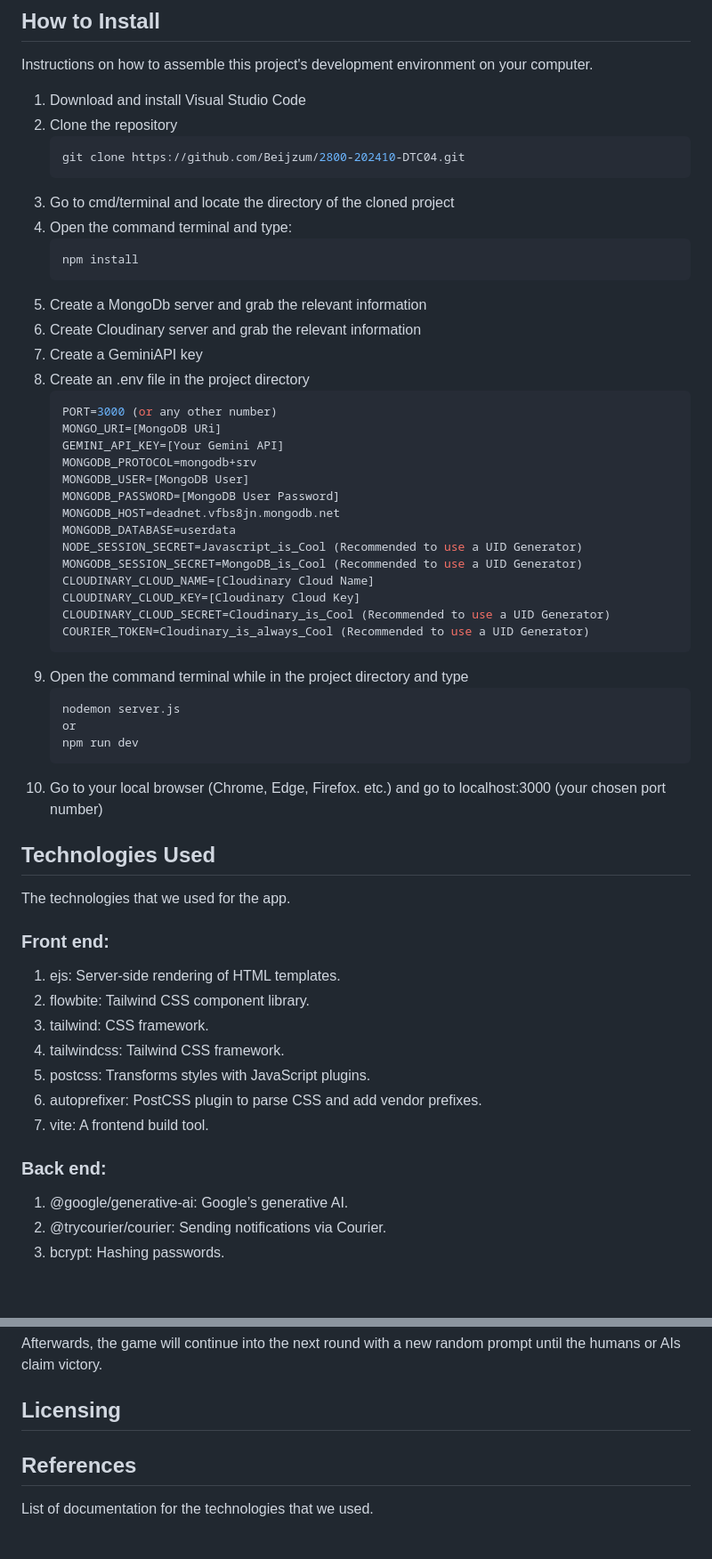
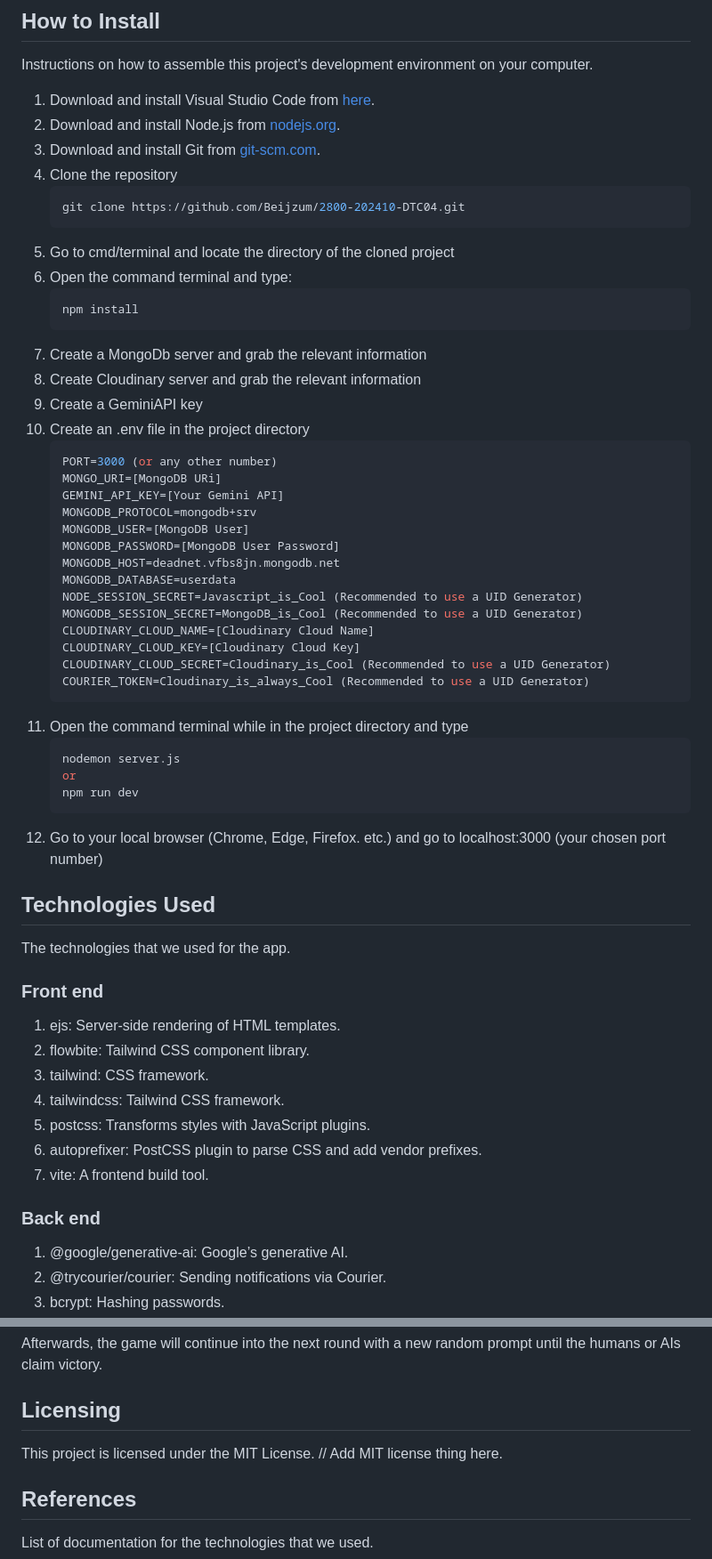
Before and after one commit to Beijzum/2800-202410-DTC04, a Markdown page: README.md, 2 parts joined by grey strips. Shown: that part at 89% size. GitHub-like rendering; blank space fills up the shorter version.

Commit message:
ADD small license part

````diff
--- a/README.md
+++ b/README.md
@@ -40,21 +40,23 @@ In the future, we believe that there will be an increase of bad actors programmi
 
 Instructions on how to assemble this project's development environment on your computer.
 
-1. Download and install Visual Studio Code
-2. Clone the repository
+1. Download and install Visual Studio Code from [here](https://code.visualstudio.com/).
+2. Download and install Node.js from [nodejs.org](https://nodejs.org/).
+3. Download and install Git from [git-scm.com](https://git-scm.com/).
+4. Clone the repository
     ```sh
     git clone https://github.com/Beijzum/2800-202410-DTC04.git
     ```
-3. Go to cmd/terminal and locate the directory of the cloned project
-4. Open the command terminal and type:
+5. Go to cmd/terminal and locate the directory of the cloned project
+6. Open the command terminal and type:
     ```sh
     npm install
     ```
-5. Create a MongoDb server and grab the relevant information
-6. Create Cloudinary server and grab the relevant information
-7. Create a GeminiAPI key
-8. Create an .env file in the project directory
-    ```sh
+7. Create a MongoDb server and grab the relevant information
+8. Create Cloudinary server and grab the relevant information
+9. Create a GeminiAPI key
+10. Create an .env file in the project directory
+    ```js
     PORT=3000 (or any other number)
     MONGO_URI=[MongoDB URi]
     GEMINI_API_KEY=[Your Gemini API]
@@ -70,20 +72,20 @@ Instructions on how to assemble this project's development environment on your c
     CLOUDINARY_CLOUD_SECRET=Cloudinary_is_Cool (Recommended to use a UID Generator)
     COURIER_TOKEN=Cloudinary_is_always_Cool (Recommended to use a UID Generator)
     ```
-9. Open the command terminal while in the project directory and type
-    ```
+11. Open the command terminal while in the project directory and type
+    ```sh
     nodemon server.js
     or
     npm run dev
     ```
-10. Go to your local browser (Chrome, Edge, Firefox. etc.) and go to
+12. Go to your local browser (Chrome, Edge, Firefox. etc.) and go to
     localhost:3000 (your chosen port number)
 
 ## Technologies Used
 
 The technologies that we used for the app.
 
-### Front end:
+### Front end
 
 1. ejs: Server-side rendering of HTML templates.
 2. flowbite: Tailwind CSS component library.
@@ -93,7 +95,7 @@ The technologies that we used for the app.
 6. autoprefixer: PostCSS plugin to parse CSS and add vendor prefixes.
 7. vite: A frontend build tool.
 
-### Back end:
+### Back end
 
 1. @google/generative-ai: Google’s generative AI.
 2. @trycourier/courier: Sending notifications via Courier.
@@ -192,6 +194,8 @@ If there are still AIs present in the game, then the AIs will randomly choose a
 Afterwards, the game will continue into the next round with a new random prompt until the humans or AIs claim victory.
 
 ## Licensing
+
+This project is licensed under the MIT License. // Add MIT license thing here.
 
 ## References
 
````
Also changed, not shown: other parts of README.md (+2 -2 lines).
